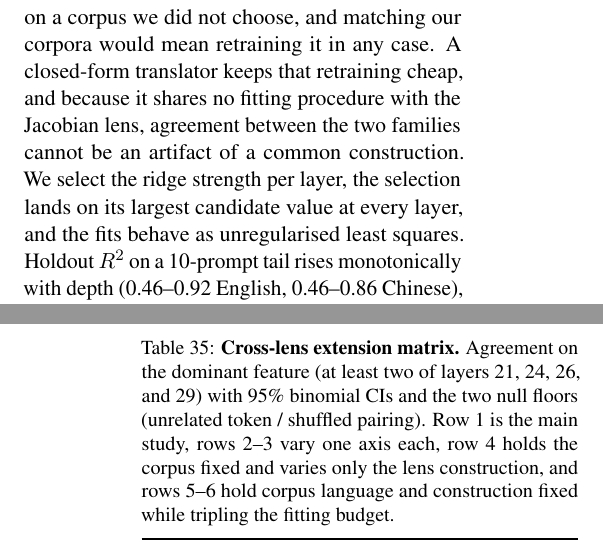
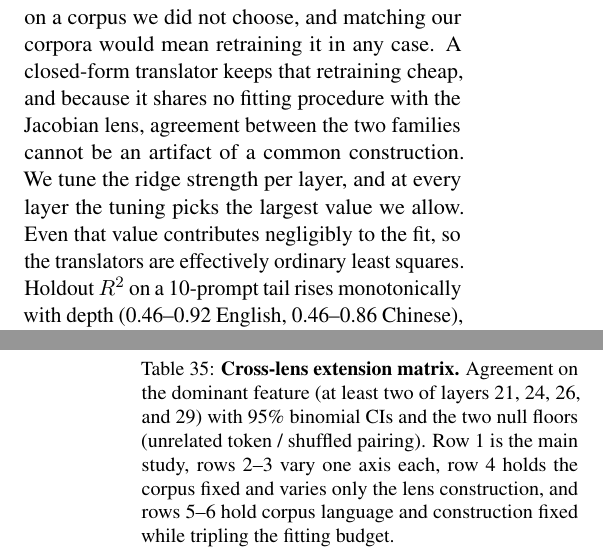
Before and after one commit to hematteo/sparse-readout-prism, a LaTeX paper (main.tex, which reads appendices/cross_lens_study.tex): two parts of the columns of pages 39 and 40 of 55, joined at a grey line, cut so that both start at the same text. Compiled offline with pdfLaTeX.

Commit message:
fix: ridge sentence readable with the missing logical step (max allowed value still negligible)
Co-Authored-By: Claude Fable 5 <noreply@anthropic.com>

```diff
--- a/appendices/cross_lens_study.tex
+++ b/appendices/cross_lens_study.tex
@@ -223,9 +223,10 @@ choose, and matching our corpora would mean retraining it in any case. A
 closed-form translator keeps that retraining cheap, and because it shares
 no fitting procedure with the Jacobian lens, agreement between the two
 families cannot be an artifact of a common construction.
-We select the ridge strength per layer, the selection lands on its
-largest candidate value at every layer, and the fits behave as
-unregularised least squares.
+We tune the ridge strength per layer, and at every layer the tuning
+picks the largest value we allow. Even that value contributes
+negligibly to the fit, so the translators are effectively ordinary
+least squares.
 Holdout \(R^2\) on a 10-prompt tail rises monotonically with depth
 (0.46--0.92 English, 0.46--0.86 Chinese), and the resulting decoded
 states match the model's top-1
```
Also changed, not shown: 1 other file.
